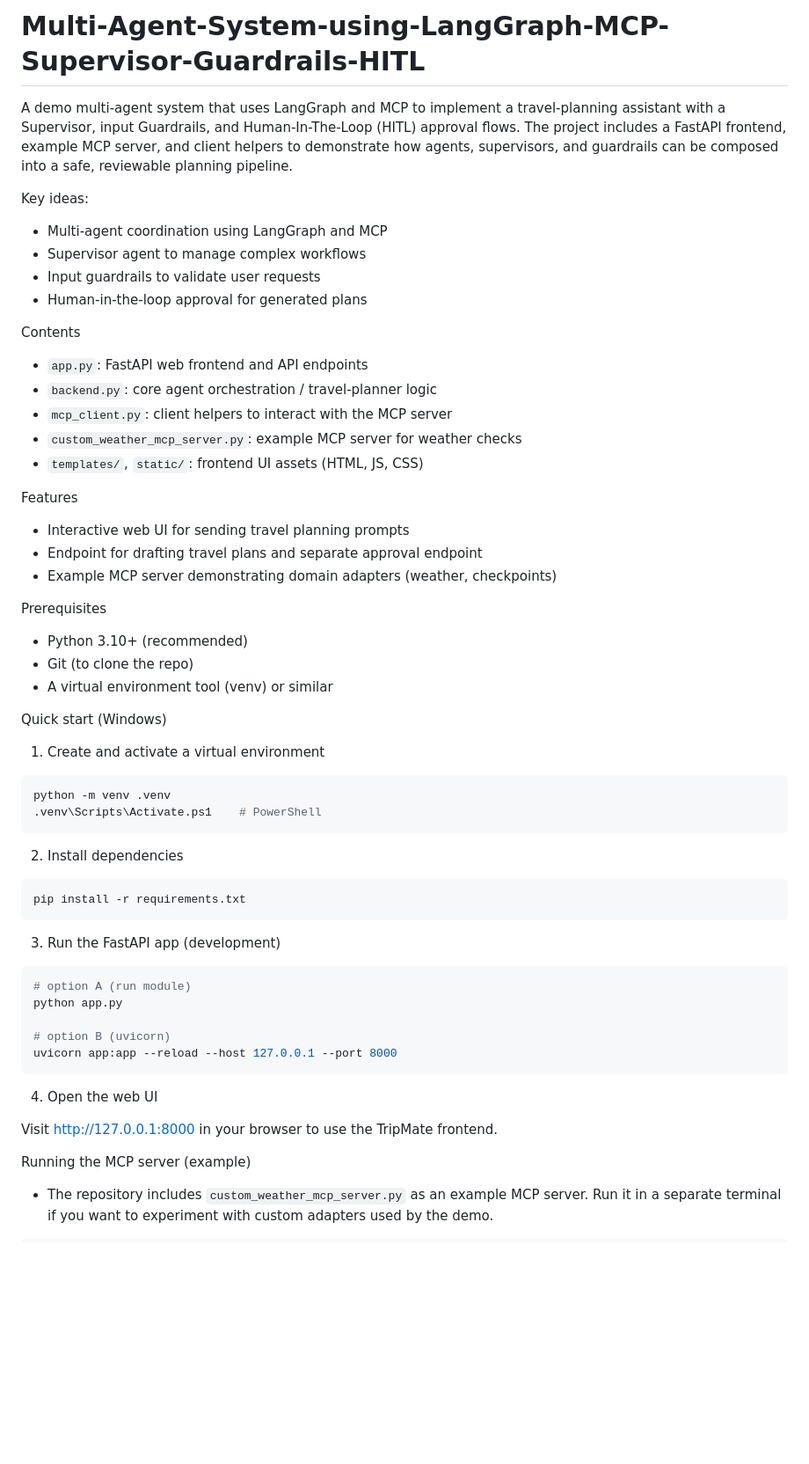
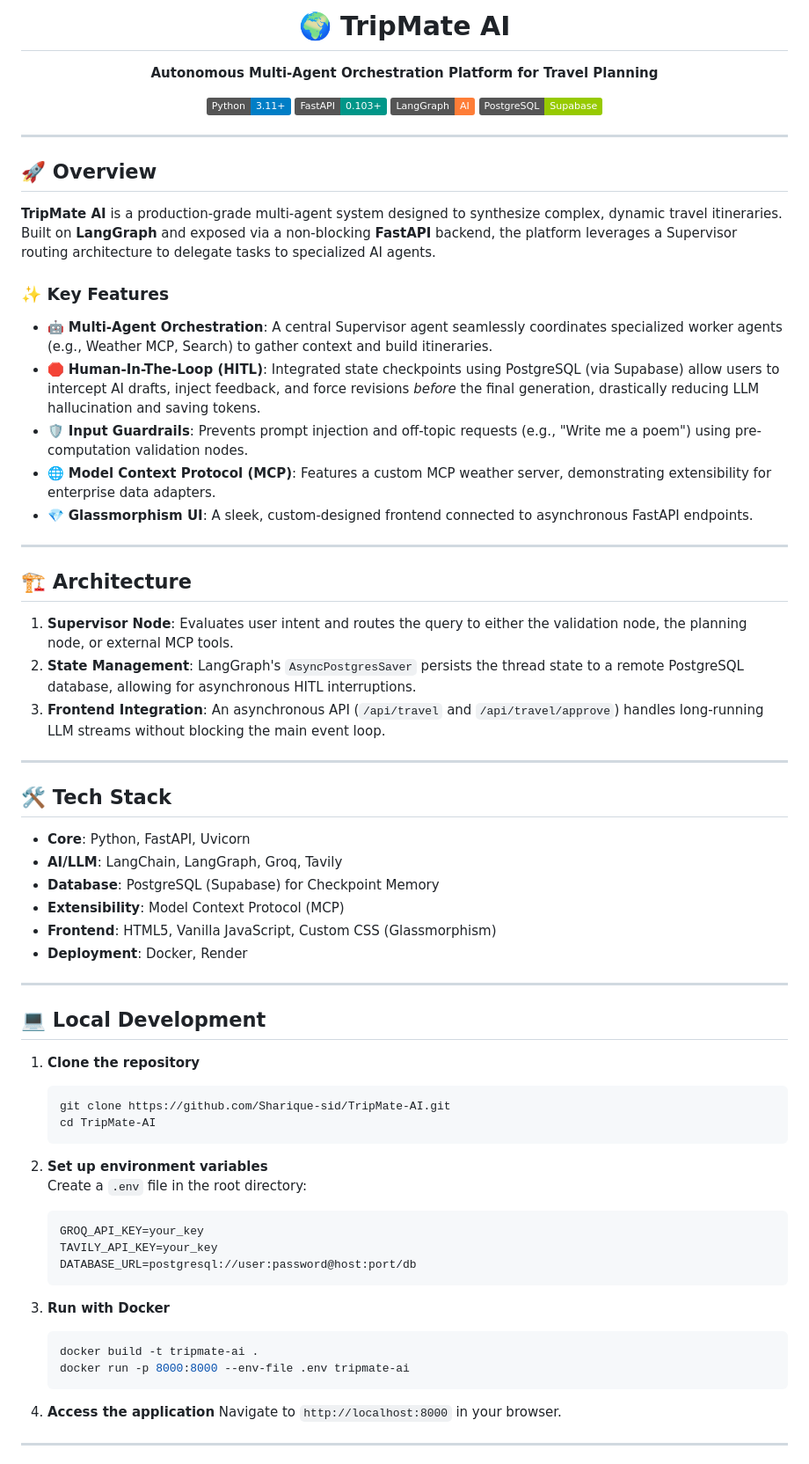
Before and after one commit to Sharique-sid/TripMate-AI, a Markdown page: README.md, the part around one of its changes. Shown at 88% size. GitHub-like rendering; badges without logos; blank space fills up the shorter version.

Commit message:
docs: Polish README for portfolio

````diff
--- a/README.md
+++ b/README.md
@@ -1,59 +1,71 @@
-# Multi-Agent-System-using-LangGraph-MCP-Supervisor-Guardrails-HITL
+<div align="center">
+  <h1>🌍 TripMate AI</h1>
+  <p><strong>Autonomous Multi-Agent Orchestration Platform for Travel Planning</strong></p>
 
-A demo multi-agent system that uses LangGraph and MCP to implement a travel-planning assistant with a Supervisor, input Guardrails, and Human-In-The-Loop (HITL) approval flows. The project includes a FastAPI frontend, example MCP server, and client helpers to demonstrate how agents, supervisors, and guardrails can be composed into a safe, reviewable planning pipeline.
+  <p>
+    <img src="https://img.shields.io/badge/Python-3.11+-blue.svg" alt="Python Version" />
+    <img src="https://img.shields.io/badge/FastAPI-0.103+-009688.svg" alt="FastAPI" />
+    <img src="https://img.shields.io/badge/LangGraph-AI-orange.svg" alt="LangGraph" />
+    <img src="https://img.shields.io/badge/PostgreSQL-Supabase-green.svg" alt="PostgreSQL" />
+  </p>
+</div>
 
-Key ideas:
-- Multi-agent coordination using LangGraph and MCP
-- Supervisor agent to manage complex workflows
-- Input guardrails to validate user requests
-- Human-in-the-loop approval for generated plans
+---
 
-Contents
-- `app.py`: FastAPI web frontend and API endpoints
-- `backend.py`: core agent orchestration / travel-planner logic
-- `mcp_client.py`: client helpers to interact with the MCP server
-- `custom_weather_mcp_server.py`: example MCP server for weather checks
-- `templates/`, `static/`: frontend UI assets (HTML, JS, CSS)
+## 🚀 Overview
+**TripMate AI** is a production-grade multi-agent system designed to synthesize complex, dynamic travel itineraries. Built on **LangGraph** and exposed via a non-blocking **FastAPI** backend, the platform leverages a Supervisor routing architecture to delegate tasks to specialized AI agents.
 
-Features
-- Interactive web UI for sending travel planning prompts
-- Endpoint for drafting travel plans and separate approval endpoint
-- Example MCP server demonstrating domain adapters (weather, checkpoints)
+### ✨ Key Features
+* 🤖 **Multi-Agent Orchestration**: A central Supervisor agent seamlessly coordinates specialized worker agents (e.g., Weather MCP, Search) to gather context and build itineraries.
+* 🛑 **Human-In-The-Loop (HITL)**: Integrated state checkpoints using PostgreSQL (via Supabase) allow users to intercept AI drafts, inject feedback, and force revisions *before* the final generation, drastically reducing LLM hallucination and saving tokens.
+* 🛡️ **Input Guardrails**: Prevents prompt injection and off-topic requests (e.g., "Write me a poem") using pre-computation validation nodes.
+* 🌐 **Model Context Protocol (MCP)**: Features a custom MCP weather server, demonstrating extensibility for enterprise data adapters.
+* 💎 **Glassmorphism UI**: A sleek, custom-designed frontend connected to asynchronous FastAPI endpoints.
 
-Prerequisites
-- Python 3.10+ (recommended)
-- Git (to clone the repo)
-- A virtual environment tool (venv) or similar
+---
 
-Quick start (Windows)
+## 🏗️ Architecture
 
-1. Create and activate a virtual environment
+1. **Supervisor Node**: Evaluates user intent and routes the query to either the validation node, the planning node, or external MCP tools.
+2. **State Management**: LangGraph's `AsyncPostgresSaver` persists the thread state to a remote PostgreSQL database, allowing for asynchronous HITL interruptions.
+3. **Frontend Integration**: An asynchronous API (`/api/travel` and `/api/travel/approve`) handles long-running LLM streams without blocking the main event loop.
 
-```powershell
-python -m venv .venv
-.venv\Scripts\Activate.ps1    # PowerShell
-```
+---
 
-2. Install dependencies
+## 🛠️ Tech Stack
+* **Core**: Python, FastAPI, Uvicorn
+* **AI/LLM**: LangChain, LangGraph, Groq, Tavily
+* **Database**: PostgreSQL (Supabase) for Checkpoint Memory
+* **Extensibility**: Model Context Protocol (MCP)
+* **Frontend**: HTML5, Vanilla JavaScript, Custom CSS (Glassmorphism)
+* **Deployment**: Docker, Render
 
-```powershell
-pip install -r requirements.txt
-```
+---
 
-3. Run the FastAPI app (development)
+## 💻 Local Development
 
-```powershell
-# option A (run module)
-python app.py
+1. **Clone the repository**
+   ```bash
+   git clone https://github.com/Sharique-sid/TripMate-AI.git
+   cd TripMate-AI
+   ```
 
-# option B (uvicorn)
-uvicorn app:app --reload --host 127.0.0.1 --port 8000
-```
+2. **Set up environment variables**
+   Create a `.env` file in the root directory:
+   ```env
+   GROQ_API_KEY=your_key
+   TAVILY_API_KEY=your_key
+   DATABASE_URL=postgresql://user:password@host:port/db
+   ```
 
-4. Open the web UI
+3. **Run with Docker**
+   ```bash
+   docker build -t tripmate-ai .
+   docker run -p 8000:8000 --env-file .env tripmate-ai
+   ```
 
-Visit http://127.0.0.1:8000 in your browser to use the TripMate frontend.
+4. **Access the application**
+   Navigate to `http://localhost:8000` in your browser.
 
-Running the MCP server (example)
-- The repository includes `custom_weather_mcp_server.py` as an example MCP server. Run it in a separate terminal if you want to experiment with custom adapters used by the demo.
+---
 
````
Also changed, not shown: other parts of README.md (+4 -28 lines).
